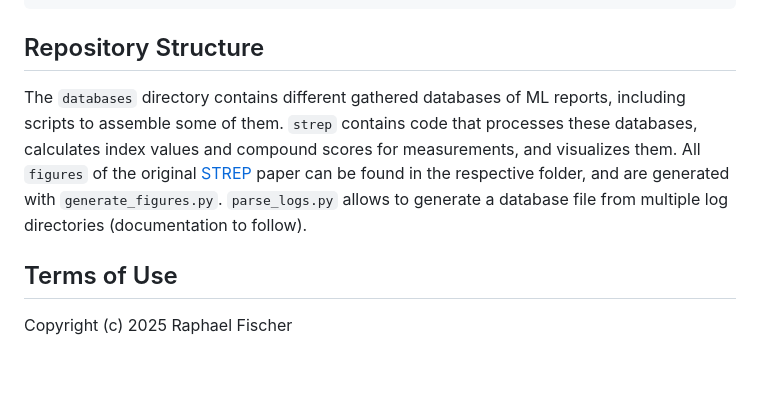
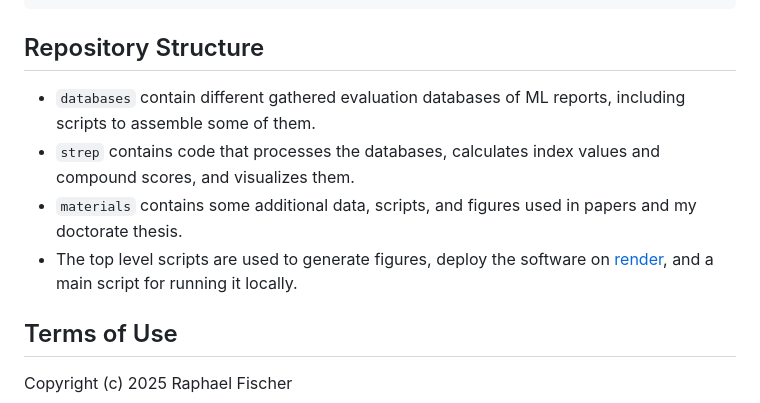
Before and after one commit to raphischer/strep, a Markdown page: README.md, the part around the change. Rendered like a GitHub page; blank space fills up the shorter version.

````diff
--- a/README.md
+++ b/README.md
@@ -70,10 +70,10 @@ or using the bibkey below:
 ```
 
 ## Repository Structure
-The `databases` directory contains different gathered databases of ML reports, including scripts to assemble some of them.
-`strep` contains code that processes these databases, calculates index values and compound scores for measurements, and visualizes them.
-All `figures` of the original [STREP](https://doi.org/10.1007/s10618-024-01020-3) paper can be found in the respective folder, and are generated with `generate_figures.py`.
-`parse_logs.py` allows to generate a database file from multiple log directories (documentation to follow).
+- `databases` contain different gathered evaluation databases of ML reports, including scripts to assemble some of them.
+- `strep` contains code that processes the databases, calculates index values and compound scores, and visualizes them.
+- `materials` contains some additional data, scripts, and figures used in papers and my doctorate thesis.
+- The top level scripts are used to generate figures, deploy the software on [render](https://dashboard.render.com/), and a main script for running it locally.
 
 ## Terms of Use
 Copyright (c) 2025 Raphael Fischer
````
